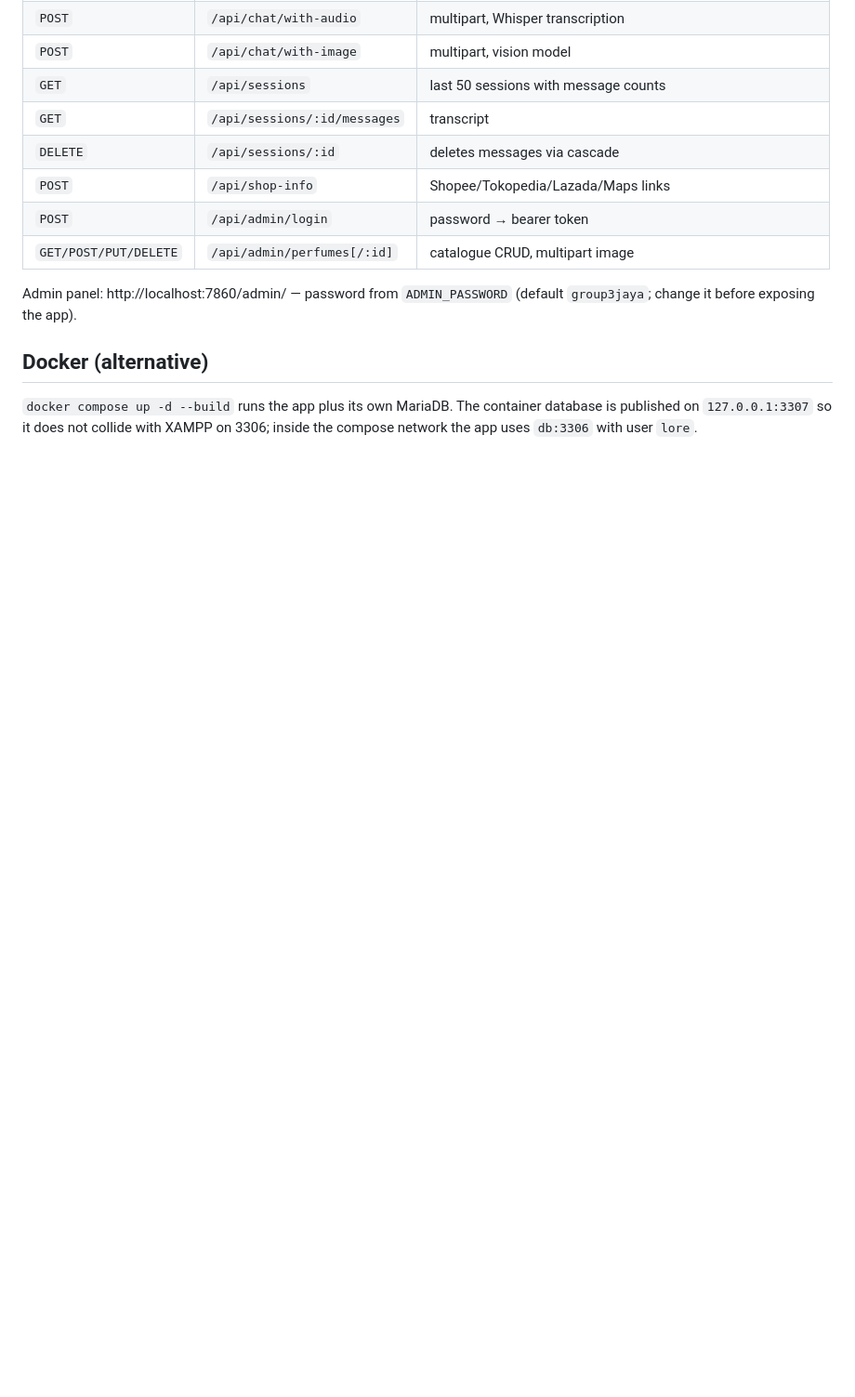
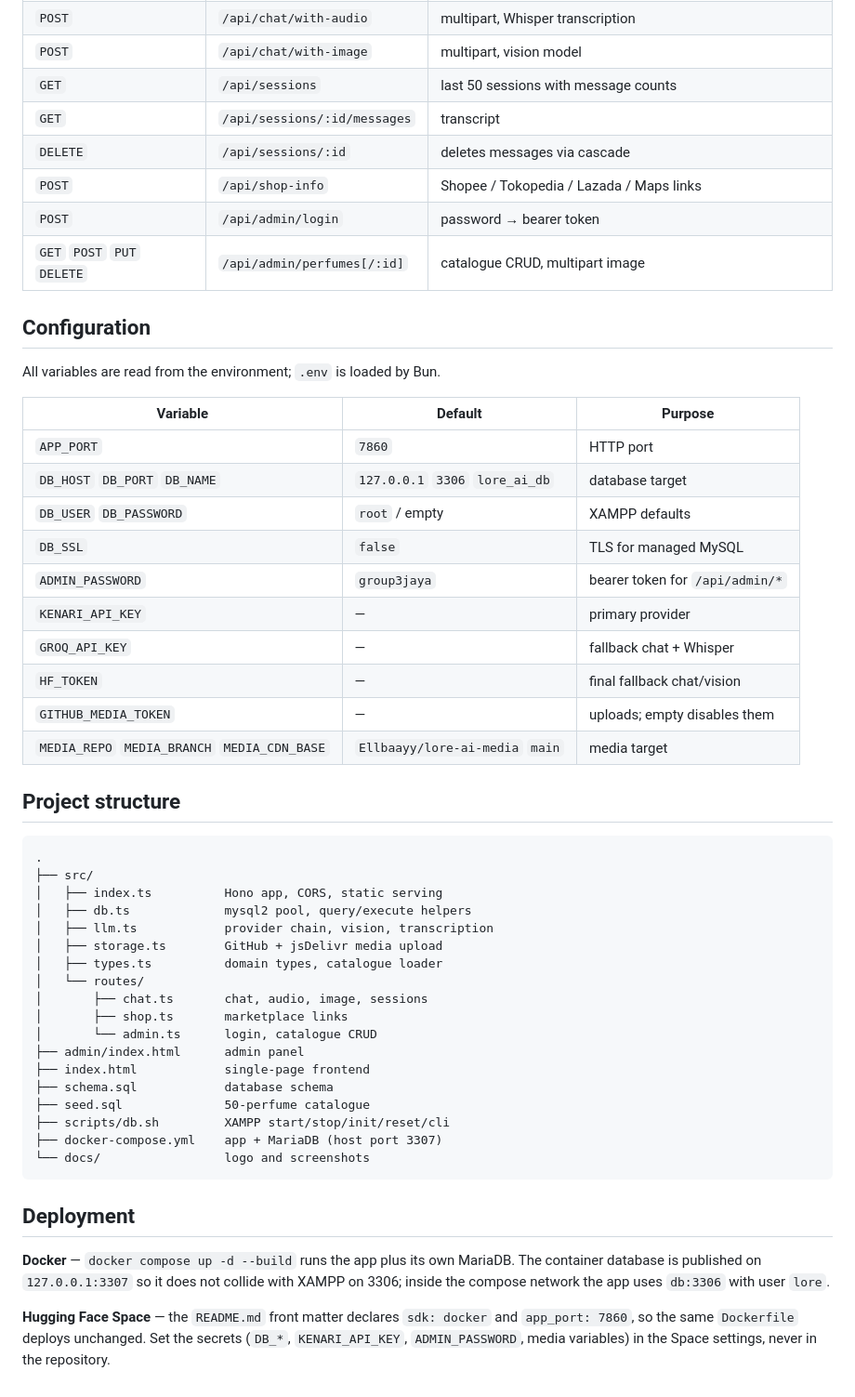
Before and after one commit to Ellbaayy/Loreal, a Markdown page: README.md, the part around one of its changes. Shown at 93% size. Rendered like a GitHub page; blank space fills up the shorter version.

````diff
--- a/README.md
+++ b/README.md
@@ -109,15 +158,58 @@ role strings and a rejected value would abort the whole insert loop.
 | `GET` | `/api/sessions` | last 50 sessions with message counts |
 | `GET` | `/api/sessions/:id/messages` | transcript |
 | `DELETE` | `/api/sessions/:id` | deletes messages via cascade |
-| `POST` | `/api/shop-info` | Shopee/Tokopedia/Lazada/Maps links |
+| `POST` | `/api/shop-info` | Shopee / Tokopedia / Lazada / Maps links |
 | `POST` | `/api/admin/login` | password → bearer token |
-| `GET/POST/PUT/DELETE` | `/api/admin/perfumes[/:id]` | catalogue CRUD, multipart image |
+| `GET` `POST` `PUT` `DELETE` | `/api/admin/perfumes[/:id]` | catalogue CRUD, multipart image |
 
-Admin panel: http://localhost:7860/admin/ — password from `ADMIN_PASSWORD`
-(default `group3jaya`; change it before exposing the app).
+## Configuration
 
-## Docker (alternative)
+All variables are read from the environment; `.env` is loaded by Bun.
 
-`docker compose up -d --build` runs the app plus its own MariaDB. The container
-database is published on `127.0.0.1:3307` so it does not collide with XAMPP on
-3306; inside the compose network the app uses `db:3306` with user `lore`.
+| Variable | Default | Purpose |
+|---|---|---|
+| `APP_PORT` | `7860` | HTTP port |
+| `DB_HOST` `DB_PORT` `DB_NAME` | `127.0.0.1` `3306` `lore_ai_db` | database target |
+| `DB_USER` `DB_PASSWORD` | `root` / empty | XAMPP defaults |
+| `DB_SSL` | `false` | TLS for managed MySQL |
+| `ADMIN_PASSWORD` | `group3jaya` | bearer token for `/api/admin/*` |
+| `KENARI_API_KEY` | — | primary provider |
+| `GROQ_API_KEY` | — | fallback chat + Whisper |
+| `HF_TOKEN` | — | final fallback chat/vision |
+| `GITHUB_MEDIA_TOKEN` | — | uploads; empty disables them |
+| `MEDIA_REPO` `MEDIA_BRANCH` `MEDIA_CDN_BASE` | `Ellbaayy/lore-ai-media` `main` | media target |
+
+## Project structure
+
+```
+.
+├── src/
+│   ├── index.ts          Hono app, CORS, static serving
+│   ├── db.ts             mysql2 pool, query/execute helpers
+│   ├── llm.ts            provider chain, vision, transcription
+│   ├── storage.ts        GitHub + jsDelivr media upload
+│   ├── types.ts          domain types, catalogue loader
+│   └── routes/
+│       ├── chat.ts       chat, audio, image, sessions
+│       ├── shop.ts       marketplace links
+│       └── admin.ts      login, catalogue CRUD
+├── admin/index.html      admin panel
+├── index.html            single-page frontend
+├── schema.sql            database schema
+├── seed.sql              50-perfume catalogue
+├── scripts/db.sh         XAMPP start/stop/init/reset/cli
+├── docker-compose.yml    app + MariaDB (host port 3307)
+└── docs/                 logo and screenshots
+```
+
+## Deployment
+
+**Docker** — `docker compose up -d --build` runs the app plus its own MariaDB.
+The container database is published on `127.0.0.1:3307` so it does not collide
+with XAMPP on 3306; inside the compose network the app uses `db:3306` with user
+`lore`.
+
+**Hugging Face Space** — the `README.md` front matter declares `sdk: docker`
+and `app_port: 7860`, so the same `Dockerfile` deploys unchanged. Set the
+secrets (`DB_*`, `KENARI_API_KEY`, `ADMIN_PASSWORD`, media variables) in the
+Space settings, never in the repository.
````
Also changed, not shown: other parts of README.md (+88 -39 lines), docs/logo.png (added).
